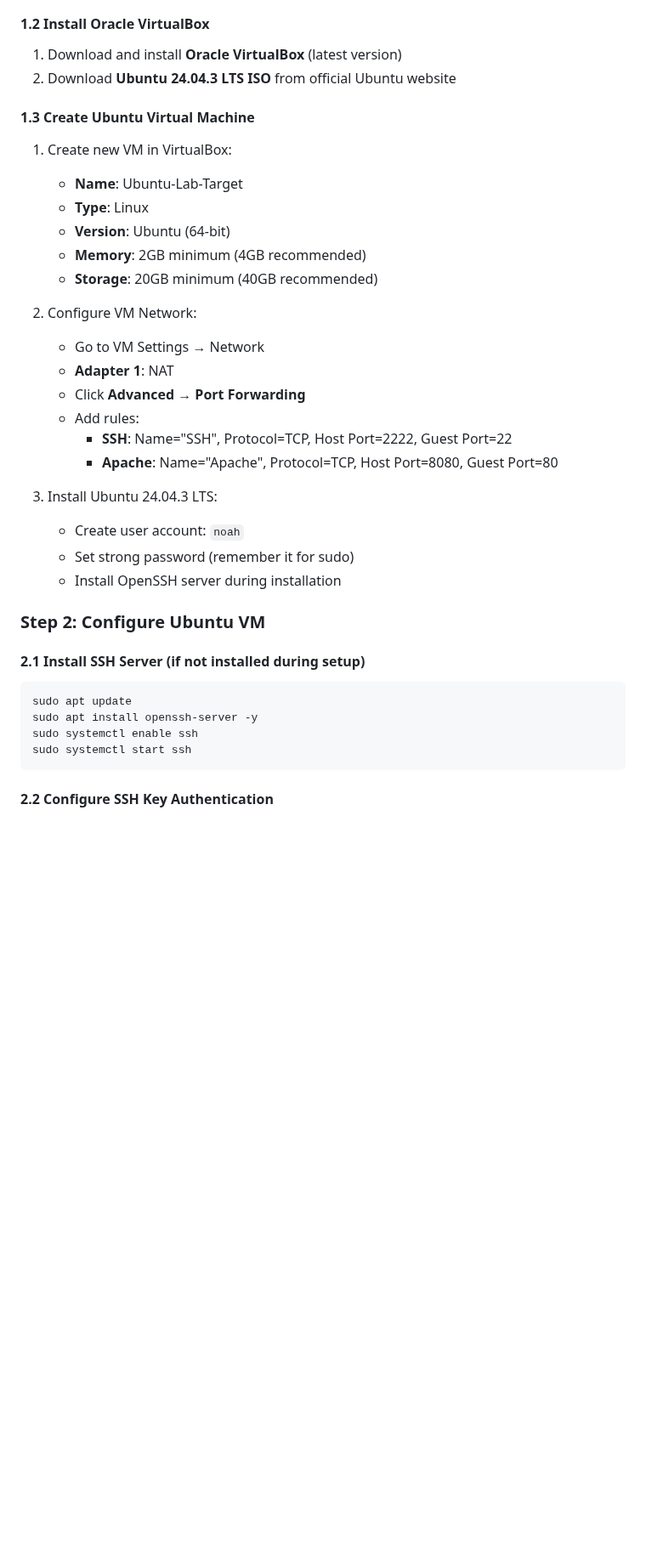
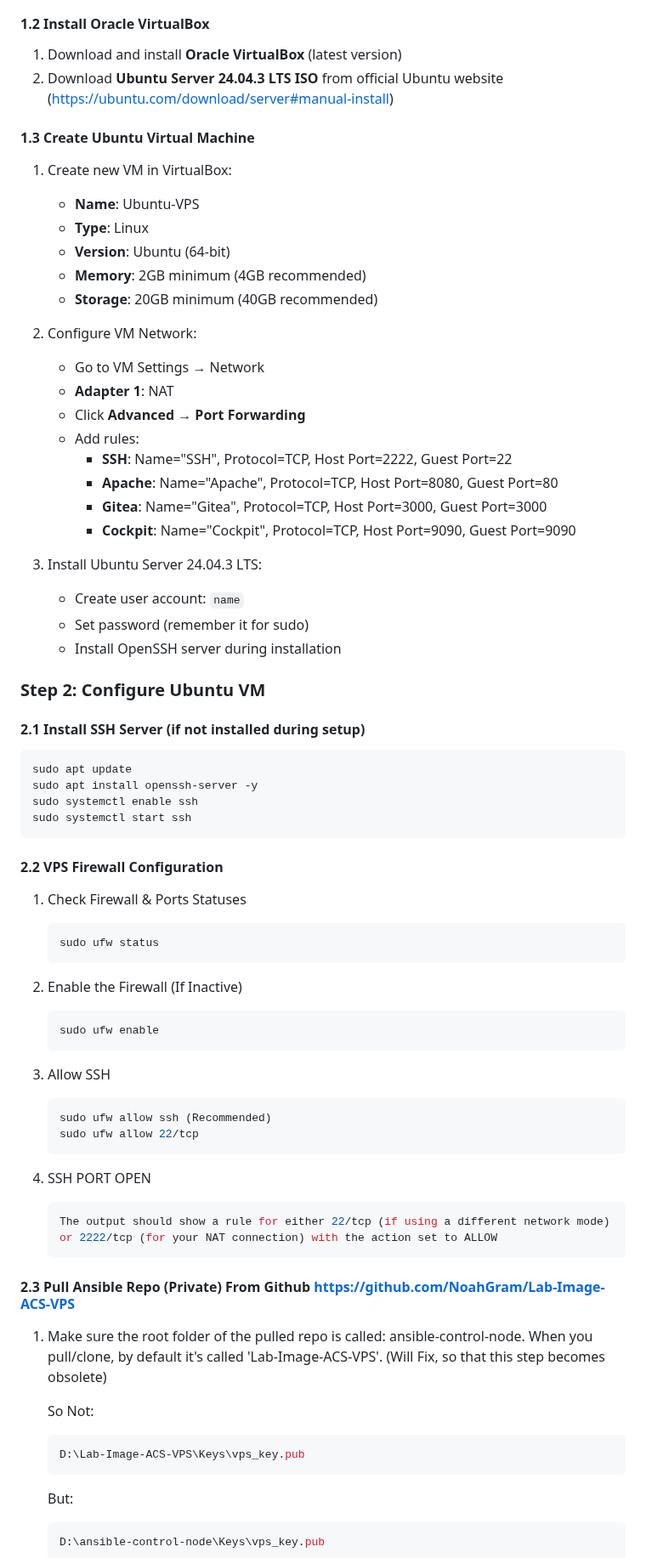
Before and after one commit to NoahGram/Insecure-Lab-Image-for-ACS-Program, a Markdown page: documentation/SETUP_DOCUMENTATION.md, the part around one of its changes. Shown at 85% size. GitHub-like rendering; blank space fills up the shorter version.

````diff
--- a/documentation/SETUP_DOCUMENTATION.md
+++ b/documentation/SETUP_DOCUMENTATION.md
@@ -78,11 +78,11 @@ d:\ansible-control-node\
 
 #### 1.2 Install Oracle VirtualBox
 1. Download and install **Oracle VirtualBox** (latest version)
-2. Download **Ubuntu 24.04.3 LTS ISO** from official Ubuntu website
+2. Download **Ubuntu Server 24.04.3 LTS ISO** from official Ubuntu website (https://ubuntu.com/download/server#manual-install)
 
 #### 1.3 Create Ubuntu Virtual Machine
 1. Create new VM in VirtualBox:
-   - **Name**: Ubuntu-Lab-Target
+   - **Name**: Ubuntu-VPS
    - **Type**: Linux
    - **Version**: Ubuntu (64-bit)
    - **Memory**: 2GB minimum (4GB recommended)
@@ -95,10 +95,12 @@ d:\ansible-control-node\
    - Add rules:
      - **SSH**: Name="SSH", Protocol=TCP, Host Port=2222, Guest Port=22
      - **Apache**: Name="Apache", Protocol=TCP, Host Port=8080, Guest Port=80
+     - **Gitea**: Name="Gitea", Protocol=TCP, Host Port=3000, Guest Port=3000
+     - **Cockpit**: Name="Cockpit", Protocol=TCP, Host Port=9090, Guest Port=9090
 
-3. Install Ubuntu 24.04.3 LTS:
-   - Create user account: `noah`
-   - Set strong password (remember it for sudo)
+3. Install Ubuntu Server 24.04.3 LTS:
+   - Create user account: `name`
+   - Set password (remember it for sudo)
    - Install OpenSSH server during installation
 
 ### Step 2: Configure Ubuntu VM
@@ -111,4 +113,37 @@ sudo systemctl enable ssh
 sudo systemctl start ssh
 ```
 
-#### 2.2 Configure SSH Key Authentication
+#### 2.2 VPS Firewall Configuration
+1. Check Firewall & Ports Statuses
+   ```bash
+   sudo ufw status
+   ```
+
+2. Enable the Firewall (If Inactive)
+   ```bash
+   sudo ufw enable
+   ```
+
+3. Allow SSH
+   ```bash
+   sudo ufw allow ssh (Recommended)
+   sudo ufw allow 22/tcp
+   ```
+
+4. SSH PORT OPEN
+   ```bash
+   The output should show a rule for either 22/tcp (if using a different network mode) or 2222/tcp (for your NAT connection) with the action set to ALLOW
+   ```
+
+#### 2.3 Pull Ansible Repo (Private) From Github https://github.com/NoahGram/Lab-Image-ACS-VPS
+1. Make sure the root folder of the pulled repo is called: ansible-control-node. When you pull/clone, by default it's called 'Lab-Image-ACS-VPS'. (Will Fix, so that this step becomes obsolete)
+
+   So Not:
+   ```bash
+   D:\Lab-Image-ACS-VPS\Keys\vps_key.pub
+   ```
+   But:
+   ```bash
+   D:\ansible-control-node\Keys\vps_key.pub
+   ```
+
````
Also changed, not shown: other parts of documentation/SETUP_DOCUMENTATION.md (+14 -6 lines).
